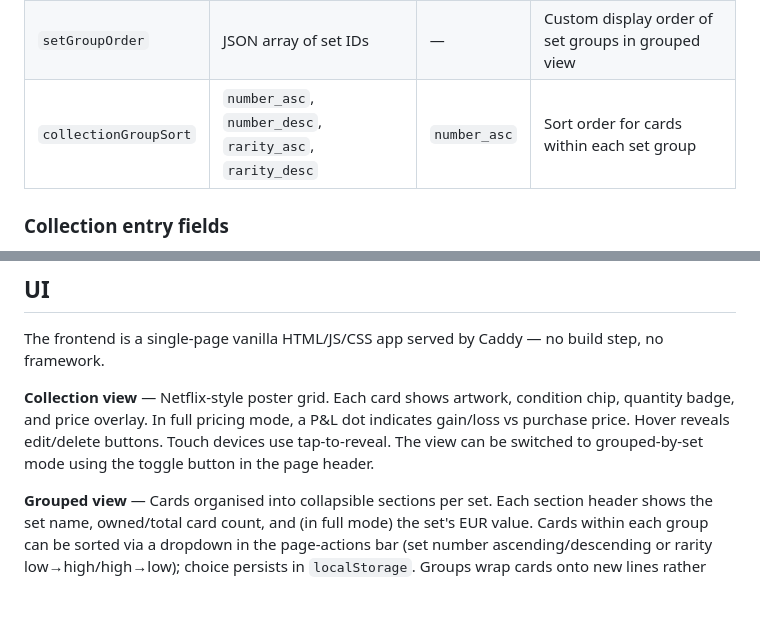
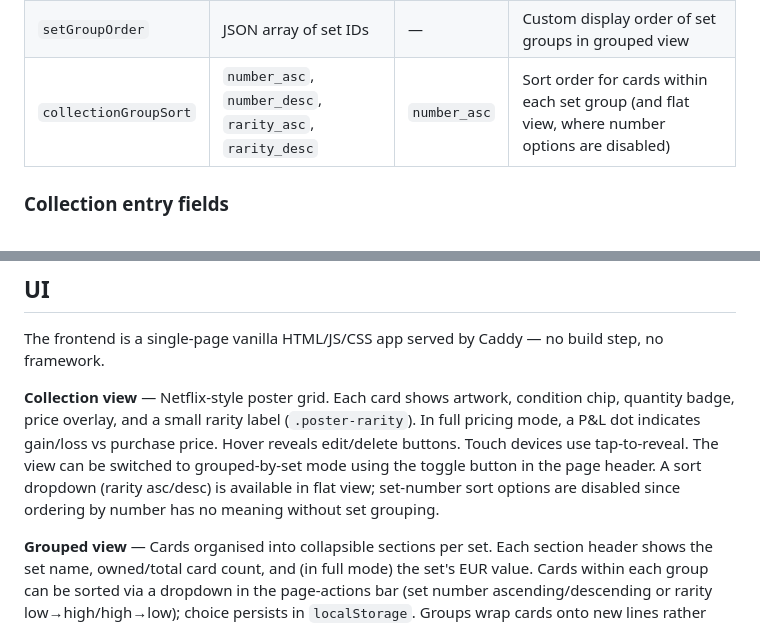
Before and after one commit to ej22/pokemon-tcg-tracker, a Markdown page: TECHNICAL.md, 2 parts joined by grey strips. GitHub-like rendering; blank space fills up the shorter version.

```diff
--- a/TECHNICAL.md
+++ b/TECHNICAL.md
@@ -138,7 +138,7 @@ The frontend stores one additional preference in `localStorage` (not the databas
 | `groupedLayout` | `horizontal`, `grid` | `horizontal` | Horizontal scroll rows vs wrapping grid within set sections |
 | `showMissingCards` | `true`, `false` | `true` | Whether qty=0 placeholder cards are visible in the collection |
 | `setGroupOrder` | JSON array of set IDs | — | Custom display order of set groups in grouped view |
-| `collectionGroupSort` | `number_asc`, `number_desc`, `rarity_asc`, `rarity_desc` | `number_asc` | Sort order for cards within each set group |
+| `collectionGroupSort` | `number_asc`, `number_desc`, `rarity_asc`, `rarity_desc` | `number_asc` | Sort order for cards within each set group (and flat view, where number options are disabled) |
 
 ### Collection entry fields
 
@@ -162,7 +162,7 @@ Price-fetching logic at a glance:
 
 The frontend is a single-page vanilla HTML/JS/CSS app served by Caddy — no build step, no framework.
 
-**Collection view** — Netflix-style poster grid. Each card shows artwork, condition chip, quantity badge, and price overlay. In full pricing mode, a P&L dot indicates gain/loss vs purchase price. Hover reveals edit/delete buttons. Touch devices use tap-to-reveal. The view can be switched to grouped-by-set mode using the toggle button in the page header.
+**Collection view** — Netflix-style poster grid. Each card shows artwork, condition chip, quantity badge, price overlay, and a small rarity label (`.poster-rarity`). In full pricing mode, a P&L dot indicates gain/loss vs purchase price. Hover reveals edit/delete buttons. Touch devices use tap-to-reveal. The view can be switched to grouped-by-set mode using the toggle button in the page header. A sort dropdown (rarity asc/desc) is available in flat view; set-number sort options are disabled since ordering by number has no meaning without set grouping.
 
 **Grouped view** — Cards organised into collapsible sections per set. Each section header shows the set name, owned/total card count, and (in full mode) the set's EUR value. Cards within each group can be sorted via a dropdown in the page-actions bar (set number ascending/descending or rarity low→high/high→low); choice persists in `localStorage`. Groups wrap cards onto new lines rather than scrolling horizontally. Collapse state persists in `localStorage`. A "Reorder sets" button (arrows icon, requires auth) activates reorder mode: all groups collapse automatically; on desktop, drag handles allow drag-and-drop reordering; on touch, ↑/↓ buttons are shown instead. The custom set order is saved to `localStorage` (`setGroupOrder`) and persists across reloads.
 
```
Also changed, not shown: HANDOVER.md (+18 -0 lines).
